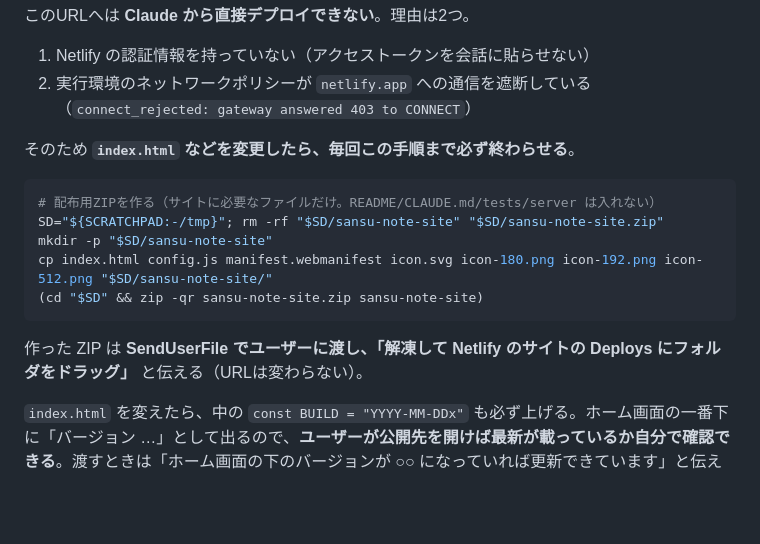
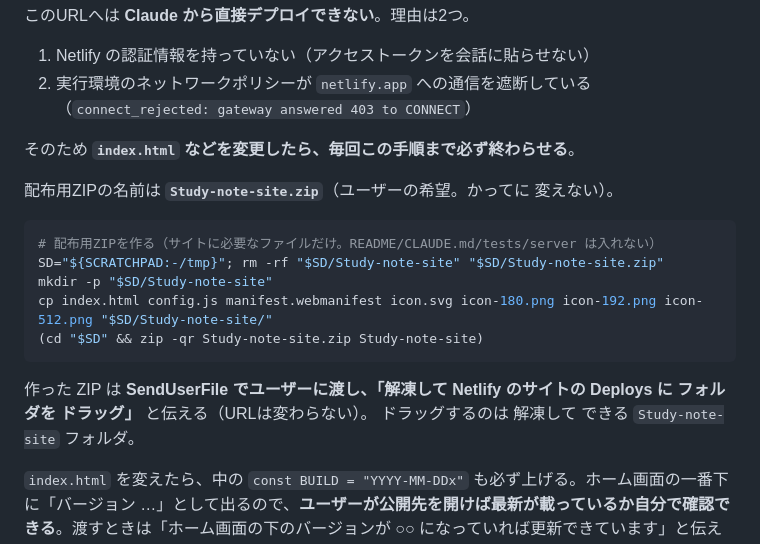
Before and after one commit to custom-stl/my-first-app, a Markdown page: CLAUDE.md, the part around the change. Rendered like a GitHub page; blank space fills up the shorter version.

Commit message:
配布用ZIPの 名前を Study-note-site.zip に する
ユーザーの きぼう。アプリが 4つに なって「さんすう」では なくなって
いたので、なまえも あわせた。CLAUDE.md の 手順を 書きかえたので、
つぎの セッションからも この なまえで つくられる。

Co-Authored-By: Claude Opus 5 <noreply@anthropic.com>
Claude-Session: https://claude.ai/code/session_01LyUYNRndc2trjUbETwFLkJ

````diff
--- a/CLAUDE.md
+++ b/CLAUDE.md
@@ -71,15 +71,18 @@
 
 そのため **`index.html` などを変更したら、毎回この手順まで必ず終わらせる**。
 
+配布用ZIPの名前は **`Study-note-site.zip`**（ユーザーの希望。かってに 変えない）。
+
 ```bash
 # 配布用ZIPを作る（サイトに必要なファイルだけ。README/CLAUDE.md/tests/server は入れない）
-SD="${SCRATCHPAD:-/tmp}"; rm -rf "$SD/sansu-note-site" "$SD/sansu-note-site.zip"
-mkdir -p "$SD/sansu-note-site"
-cp index.html config.js manifest.webmanifest icon.svg icon-180.png icon-192.png icon-512.png "$SD/sansu-note-site/"
-(cd "$SD" && zip -qr sansu-note-site.zip sansu-note-site)
+SD="${SCRATCHPAD:-/tmp}"; rm -rf "$SD/Study-note-site" "$SD/Study-note-site.zip"
+mkdir -p "$SD/Study-note-site"
+cp index.html config.js manifest.webmanifest icon.svg icon-180.png icon-192.png icon-512.png "$SD/Study-note-site/"
+(cd "$SD" && zip -qr Study-note-site.zip Study-note-site)
 ```
 
-作った ZIP は **SendUserFile でユーザーに渡し、「解凍して Netlify のサイトの Deploys にフォルダをドラッグ」** と伝える（URLは変わらない）。
+作った ZIP は **SendUserFile でユーザーに渡し、「解凍して Netlify のサイトの Deploys に フォルダを ドラッグ」** と伝える（URLは変わらない）。
+ドラッグするのは 解凍して できる `Study-note-site` フォルダ。
 
 `index.html` を変えたら、中の `const BUILD = "YYYY-MM-DDx"` も必ず上げる。ホーム画面の一番下に「バージョン …」として出るので、**ユーザーが公開先を開けば最新が載っているか自分で確認できる**。渡すときは「ホーム画面の下のバージョンが ○○ になっていれば更新できています」と伝える。
 
````
